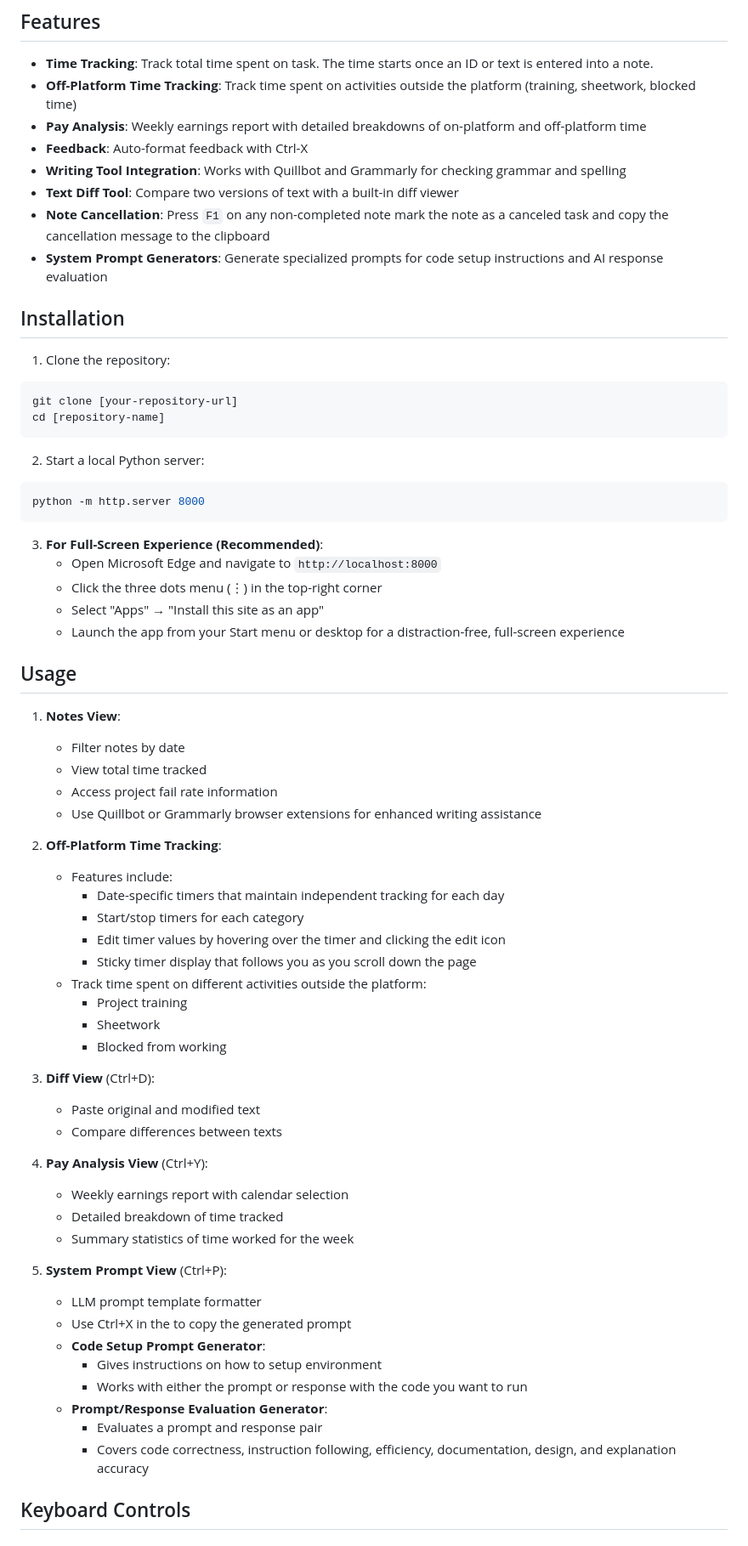
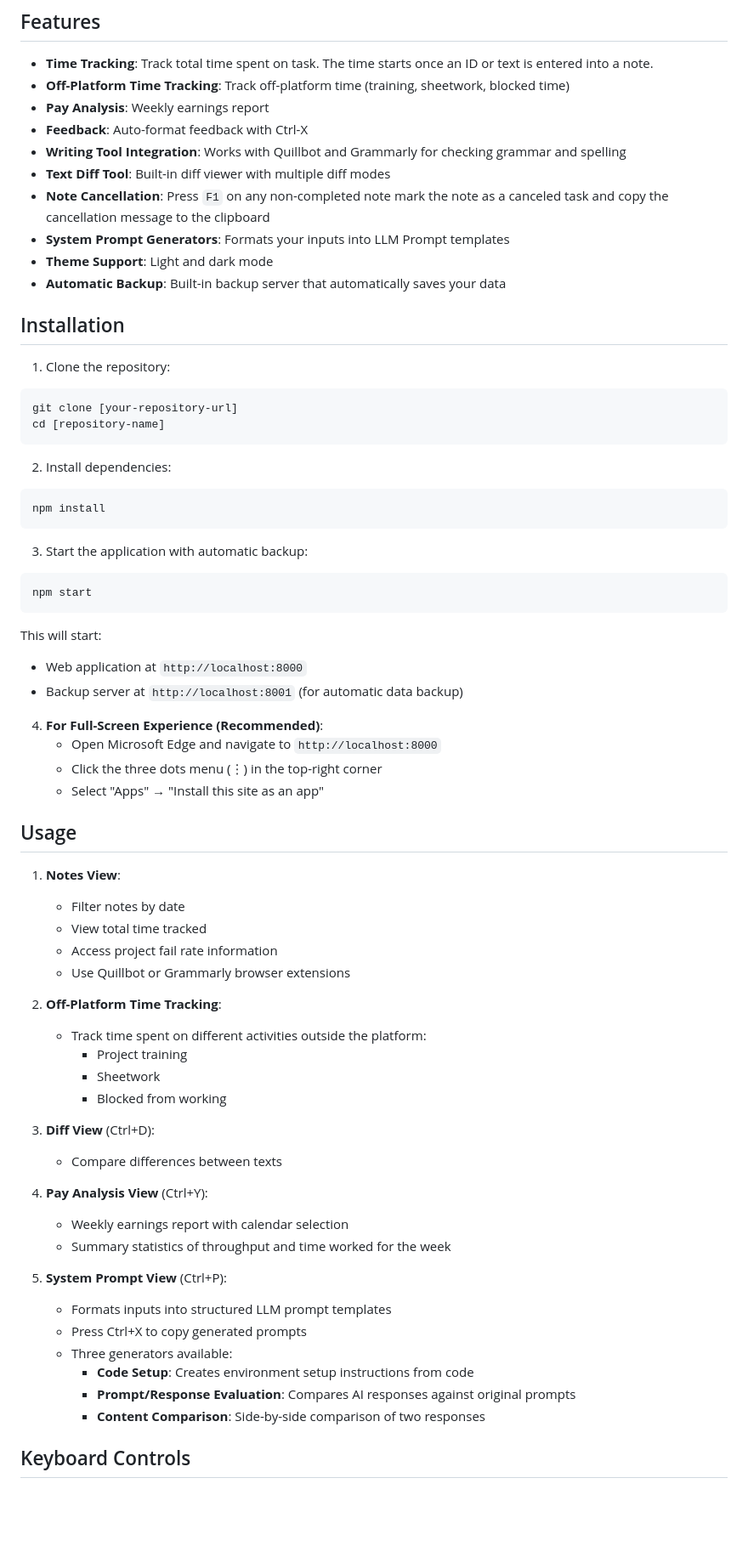
Before and after one commit to haydenholt/NotesApp, a Markdown page: README.md, the part around the change printed below. Shown: that part at 85% size. Drawn GitHub-style; blank space fills up the shorter version.

Commit message:
readme update: removed irrelevant portions, added in new features, and updated the system prompts to match new implementation

````diff
--- a/README.md
+++ b/README.md
@@ -6,13 +6,15 @@ A web-based note-taking application with time tracking, text comparison, and sys
 ## Features
 
 - **Time Tracking**: Track total time spent on task. The time starts once an ID or text is entered into a note.
-- **Off-Platform Time Tracking**: Track time spent on activities outside the platform (training, sheetwork, blocked time)
-- **Pay Analysis**: Weekly earnings report with detailed breakdowns of on-platform and off-platform time
+- **Off-Platform Time Tracking**: Track off-platform time (training, sheetwork, blocked time)
+- **Pay Analysis**: Weekly earnings report
 - **Feedback**: Auto-format feedback with Ctrl-X
 - **Writing Tool Integration**: Works with Quillbot and Grammarly for checking grammar and spelling
-- **Text Diff Tool**: Compare two versions of text with a built-in diff viewer
+- **Text Diff Tool**: Built-in diff viewer with multiple diff modes
 - **Note Cancellation**: Press `F1` on any non-completed note mark the note as a canceled task and copy the cancellation message to the clipboard
-- **System Prompt Generators**: Generate specialized prompts for code setup instructions and AI response evaluation
+- **System Prompt Generators**: Formats your inputs into LLM Prompt templates
+- **Theme Support**: Light and dark mode
+- **Automatic Backup**: Built-in backup server that automatically saves your data
 
 
 ## Installation
@@ -23,16 +25,23 @@ git clone [your-repository-url]
 cd [repository-name]
 ```
 
-2. Start a local Python server:
+2. Install dependencies:
 ```bash
-python -m http.server 8000
+npm install
 ```
 
-3. **For Full-Screen Experience (Recommended)**:
+3. Start the application with automatic backup:
+```bash
+npm start
+```
+This will start:
+- Web application at `http://localhost:8000`
+- Backup server at `http://localhost:8001` (for automatic data backup)
+
+4. **For Full-Screen Experience (Recommended)**:
    - Open Microsoft Edge and navigate to `http://localhost:8000`
    - Click the three dots menu (⋮) in the top-right corner
    - Select "Apps" → "Install this site as an app"
-   - Launch the app from your Start menu or desktop for a distraction-free, full-screen experience
 
 ## Usage
 
@@ -40,37 +49,28 @@ python -m http.server 8000
    - Filter notes by date
    - View total time tracked
    - Access project fail rate information
-   - Use Quillbot or Grammarly browser extensions for enhanced writing assistance
+   - Use Quillbot or Grammarly browser extensions
 
 2. **Off-Platform Time Tracking**:
-   - Features include:
-     - Date-specific timers that maintain independent tracking for each day
-     - Start/stop timers for each category
-     - Edit timer values by hovering over the timer and clicking the edit icon
-     - Sticky timer display that follows you as you scroll down the page
    - Track time spent on different activities outside the platform:
      - Project training
      - Sheetwork
      - Blocked from working
 
 3. **Diff View** (Ctrl+D):
-   - Paste original and modified text
    - Compare differences between texts
 
 4. **Pay Analysis View** (Ctrl+Y):
    - Weekly earnings report with calendar selection
-   - Detailed breakdown of time tracked
-   - Summary statistics of time worked for the week
+   - Summary statistics of throughput and time worked for the week
 
 5. **System Prompt View** (Ctrl+P):
-   - LLM prompt template formatter
-   - Use Ctrl+X in the to copy the generated prompt
-   - **Code Setup Prompt Generator**:
-     - Gives instructions on how to setup environment
-     - Works with either the prompt or response with the code you want to run
-   - **Prompt/Response Evaluation Generator**:
-     - Evaluates a prompt and response pair
-     - Covers code correctness, instruction following, efficiency, documentation, design, and explanation accuracy
+   - Formats inputs into structured LLM prompt templates
+   - Press Ctrl+X to copy generated prompts
+   - Three generators available:
+     - **Code Setup**: Creates environment setup instructions from code
+     - **Prompt/Response Evaluation**: Compares AI responses against original prompts
+     - **Content Comparison**: Side-by-side comparison of two responses
 
 ## Keyboard Controls
 
````
Also changed, not shown: other parts of README.md (+22 -0 lines).
